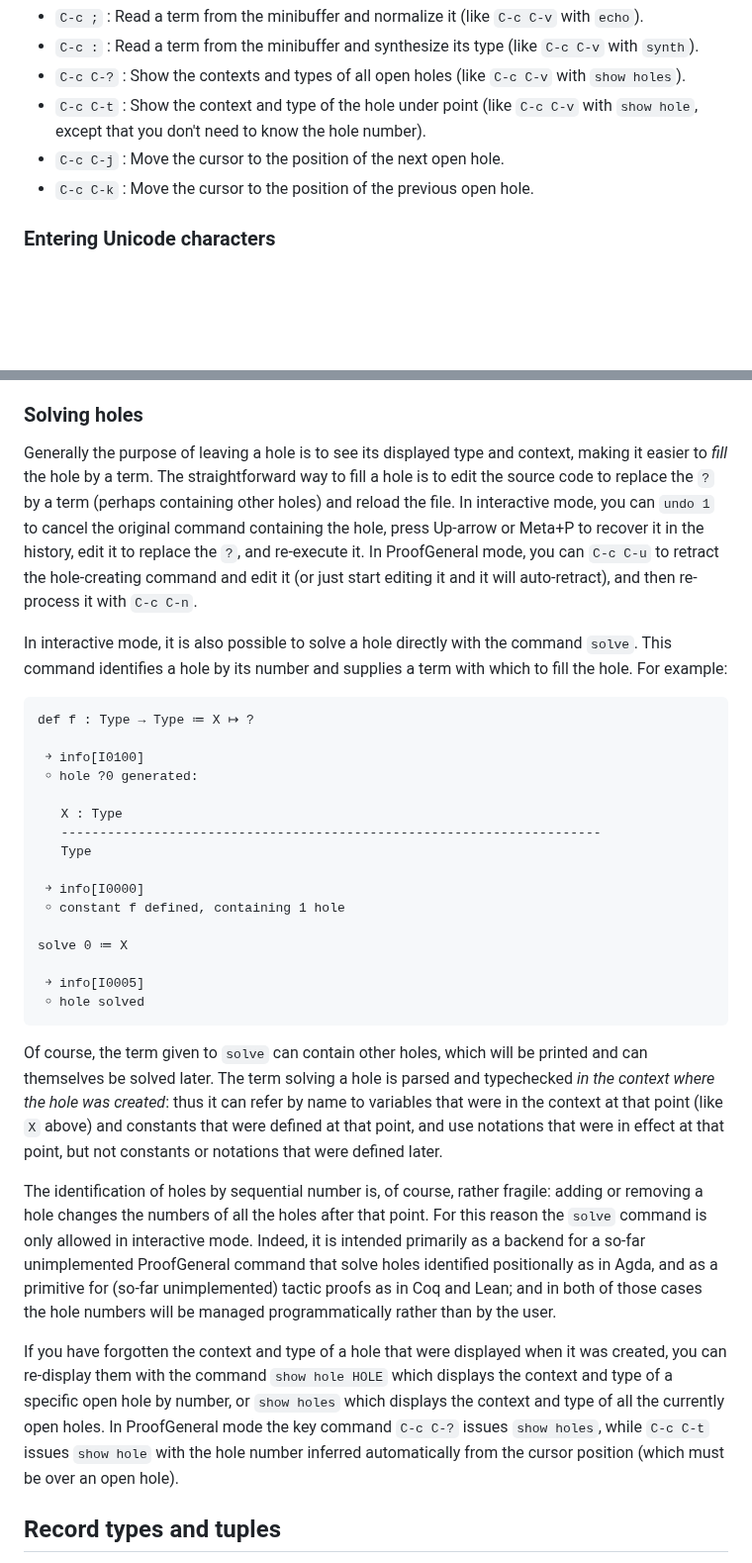
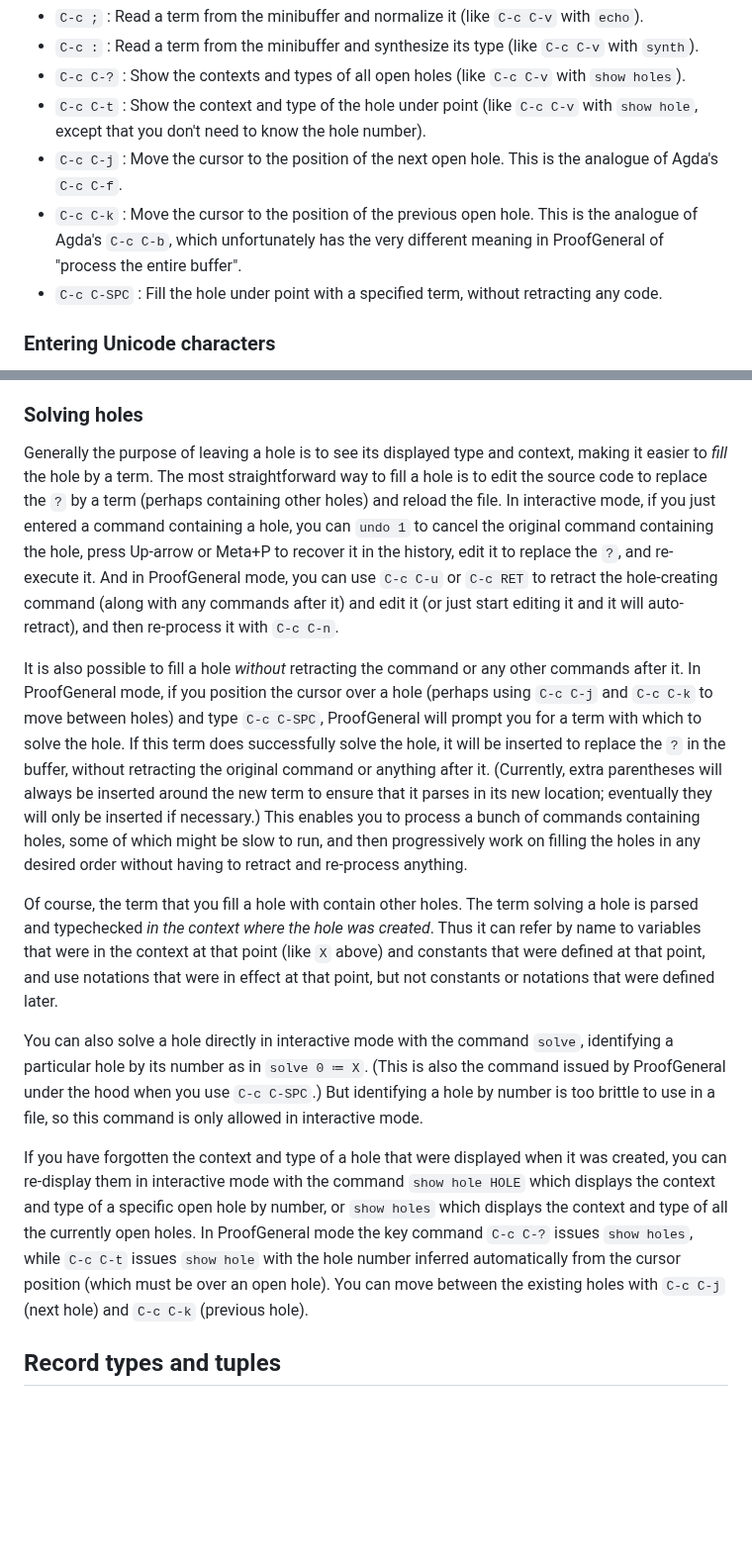
Before and after one commit to mikeshulman/narya, a Markdown page: README.md, 2 parts joined by grey strips. Shown at 99% size. Rendered like a GitHub page; blank space fills up the shorter version.

Commit message:
describe hole-solving in README

````diff
--- a/README.md
+++ b/README.md
@@ -174,8 +174,9 @@ As noted above, Narya's ProofGeneral mode is enhanced to deal with open holes (s
 - `C-c :` : Read a term from the minibuffer and synthesize its type (like `C-c C-v` with `synth`).
 - `C-c C-?` : Show the contexts and types of all open holes (like `C-c C-v` with `show holes`).
 - `C-c C-t` : Show the context and type of the hole under point (like `C-c C-v` with `show hole`, except that you don't need to know the hole number).
-- `C-c C-j` : Move the cursor to the position of the next open hole.
-- `C-c C-k` : Move the cursor to the position of the previous open hole.
+- `C-c C-j` : Move the cursor to the position of the next open hole.  This is the analogue of Agda's `C-c C-f`.
+- `C-c C-k` : Move the cursor to the position of the previous open hole.  This is the analogue of Agda's `C-c C-b`, which unfortunately has the very different meaning in ProofGeneral of "process the entire buffer".
+- `C-c C-SPC` : Fill the hole under point with a specified term, without retracting any code.
 
 
 ### Entering Unicode characters
@@ -455,32 +456,15 @@ When Narya reaches the end of a file (or command-line `-e` string) in which any
 
 ### Solving holes
 
-Generally the purpose of leaving a hole is to see its displayed type and context, making it easier to *fill* the hole by a term.  The straightforward way to fill a hole is to edit the source code to replace the `?` by a term (perhaps containing other holes) and reload the file.  In interactive mode, you can `undo 1` to cancel the original command containing the hole, press Up-arrow or Meta+P to recover it in the history, edit it to replace the `?`, and re-execute it.  In ProofGeneral mode, you can `C-c C-u` to retract the hole-creating command and edit it (or just start editing it and it will auto-retract), and then re-process it with `C-c C-n`.
-
-In interactive mode, it is also possible to solve a hole directly with the command `solve`.  This command identifies a hole by its number and supplies a term with which to fill the hole.  For example:
-```
-def f : Type → Type ≔ X ↦ ?
-
- ￫ info[I0100]
- ￮ hole ?0 generated:
-
-   X : Type
-   ----------------------------------------------------------------------
-   Type
-
- ￫ info[I0000]
- ￮ constant f defined, containing 1 hole
-
-solve 0 ≔ X
-
- ￫ info[I0005]
- ￮ hole solved
-```
-Of course, the term given to `solve` can contain other holes, which will be printed and can themselves be solved later.  The term solving a hole is parsed and typechecked *in the context where the hole was created*: thus it can refer by name to variables that were in the context at that point (like `X` above) and constants that were defined at that point, and use notations that were in effect at that point, but not constants or notations that were defined later.
-
-The identification of holes by sequential number is, of course, rather fragile: adding or removing a hole changes the numbers of all the holes after that point.  For this reason the `solve` command is only allowed in interactive mode.  Indeed, it is intended primarily as a backend for a so-far unimplemented ProofGeneral command that solve holes identified positionally as in Agda, and as a primitive for (so-far unimplemented) tactic proofs as in Coq and Lean; and in both of those cases the hole numbers will be managed programmatically rather than by the user.
-
-If you have forgotten the context and type of a hole that were displayed when it was created, you can re-display them with the command `show hole HOLE` which displays the context and type of a specific open hole by number, or `show holes` which displays the context and type of all the currently open holes.  In ProofGeneral mode the key command `C-c C-?` issues `show holes`, while `C-c C-t` issues `show hole` with the hole number inferred automatically from the cursor position (which must be over an open hole).
+Generally the purpose of leaving a hole is to see its displayed type and context, making it easier to *fill* the hole by a term.  The most straightforward way to fill a hole is to edit the source code to replace the `?` by a term (perhaps containing other holes) and reload the file.  In interactive mode, if you just entered a command containing a hole, you can `undo 1` to cancel the original command containing the hole, press Up-arrow or Meta+P to recover it in the history, edit it to replace the `?`, and re-execute it.  And in ProofGeneral mode, you can use `C-c C-u` or `C-c RET` to retract the hole-creating command (along with any commands after it) and edit it (or just start editing it and it will auto-retract), and then re-process it with `C-c C-n`.
+
+It is also possible to fill a hole *without* retracting the command or any other commands after it.  In ProofGeneral mode, if you position the cursor over a hole (perhaps using `C-c C-j` and `C-c C-k` to move between holes) and type `C-c C-SPC`, ProofGeneral will prompt you for a term with which to solve the hole.  If this term does successfully solve the hole, it will be inserted to replace the `?` in the buffer, without retracting the original command or anything after it.  (Currently, extra parentheses will always be inserted around the new term to ensure that it parses in its new location; eventually they will only be inserted if necessary.)  This enables you to process a bunch of commands containing holes, some of which might be slow to run, and then progressively work on filling the holes in any desired order without having to retract and re-process anything.
+
+Of course, the term that you fill a hole with contain other holes.  The term solving a hole is parsed and typechecked *in the context where the hole was created*.  Thus it can refer by name to variables that were in the context at that point (like `X` above) and constants that were defined at that point, and use notations that were in effect at that point, but not constants or notations that were defined later.
+
+You can also solve a hole directly in interactive mode with the command `solve`, identifying a particular hole by its number as in `solve 0 ≔ X`.  (This is also the command issued by ProofGeneral under the hood when you use `C-c C-SPC`.)  But identifying a hole by number is too brittle to use in a file, so this command is only allowed in interactive mode.
+
+If you have forgotten the context and type of a hole that were displayed when it was created, you can re-display them in interactive mode with the command `show hole HOLE` which displays the context and type of a specific open hole by number, or `show holes` which displays the context and type of all the currently open holes.  In ProofGeneral mode the key command `C-c C-?` issues `show holes`, while `C-c C-t` issues `show hole` with the hole number inferred automatically from the cursor position (which must be over an open hole).  You can move between the existing holes with `C-c C-j` (next hole) and `C-c C-k` (previous hole).
 
 
 ## Record types and tuples
````
Also changed, not shown: other parts of README.md (+1 -1 lines).
